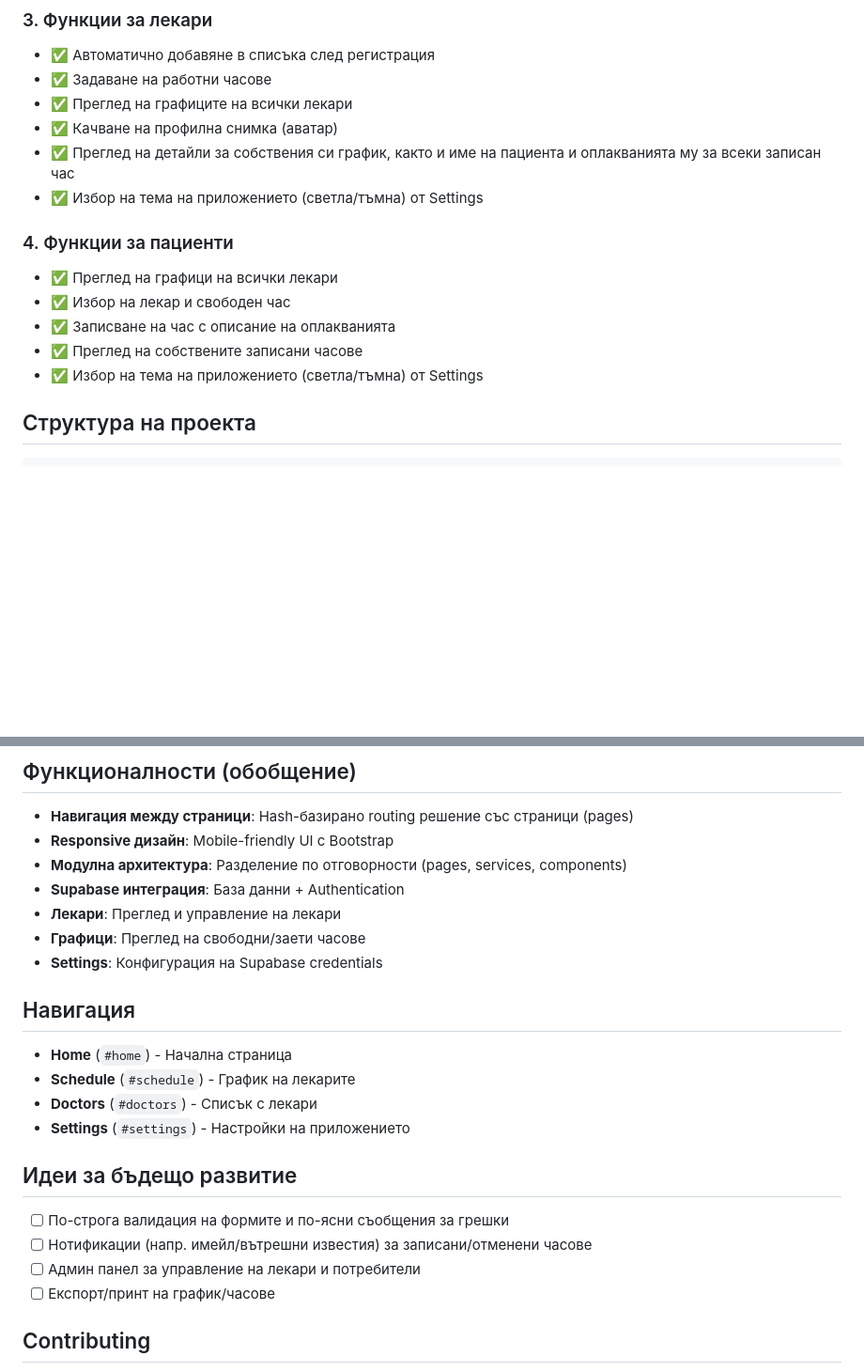
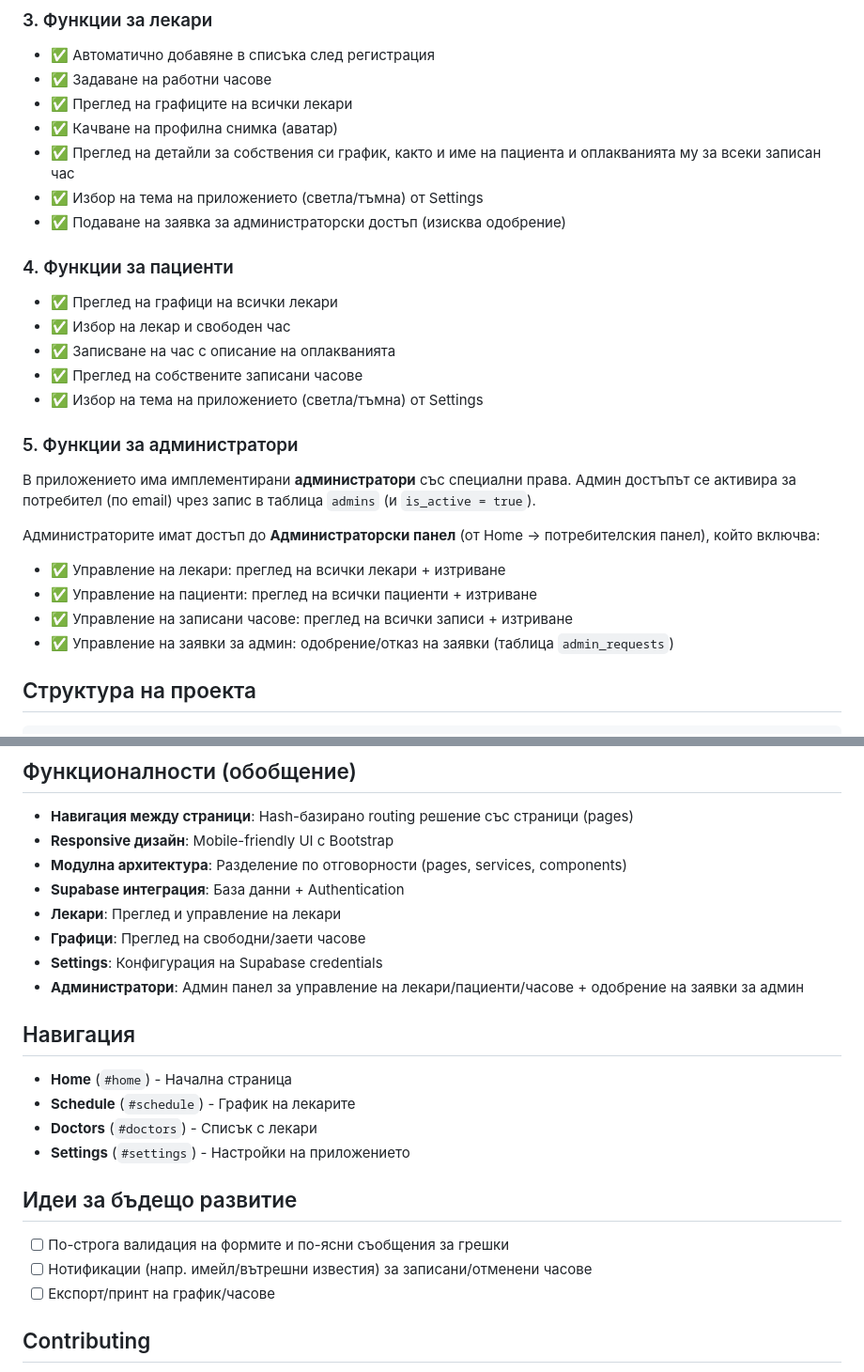
Before and after one commit to PlamenBaleff/new-medical-schedule, a Markdown page: README.md, 2 parts joined by grey strips. Shown at 94% size. GitHub-like rendering; blank space fills up the shorter version.

Commit message:
feat: add admin functionalities and management panel details to README

```diff
--- a/README.md
+++ b/README.md
@@ -21,6 +21,7 @@
 - ✅ Качване на профилна снимка (аватар)
 - ✅ Преглед на детайли за собствения си график, както и име на пациента и оплакванията му за всеки записан час
 - ✅ Избор на тема на приложението (светла/тъмна) от Settings
+- ✅ Подаване на заявка за администраторски достъп (изисква одобрение)
 
 ### 4. Функции за пациенти
 - ✅ Преглед на графици на всички лекари
@@ -28,6 +29,16 @@
 - ✅ Записване на час с описание на оплакванията
 - ✅ Преглед на собствените записани часове
 - ✅ Избор на тема на приложението (светла/тъмна) от Settings
+
+### 5. Функции за администратори
+
+В приложението има имплементирани **администратори** със специални права. Админ достъпът се активира за потребител (по email) чрез запис в таблица `admins` (и `is_active = true`).
+
+Администраторите имат достъп до **Администраторски панел** (от Home → потребителския панел), който включва:
+- ✅ Управление на лекари: преглед на всички лекари + изтриване
+- ✅ Управление на пациенти: преглед на всички пациенти + изтриване
+- ✅ Управление на записани часове: преглед на всички записи + изтриване
+- ✅ Управление на заявки за админ: одобрение/отказ на заявки (таблица `admin_requests`)
 
 ## Структура на проекта
 
@@ -186,6 +197,7 @@ npm run build
 - **Лекари**: Преглед и управление на лекари
 - **Графици**: Преглед на свободни/заети часове
 - **Settings**: Конфигурация на Supabase credentials
+- **Администратори**: Админ панел за управление на лекари/пациенти/часове + одобрение на заявки за админ
 
 ## Навигация
 
@@ -198,7 +210,6 @@ npm run build
 
 - [ ] По-строга валидация на формите и по-ясни съобщения за грешки
 - [ ] Нотификации (напр. имейл/вътрешни известия) за записани/отменени часове
-- [ ] Админ панел за управление на лекари и потребители
 - [ ] Експорт/принт на график/часове
 
 ## Contributing
```
